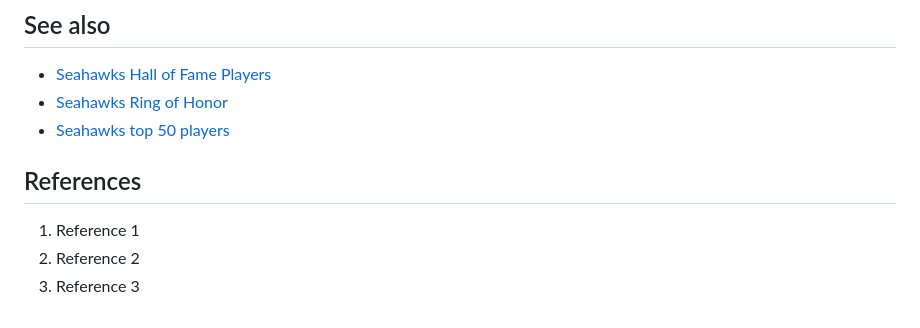
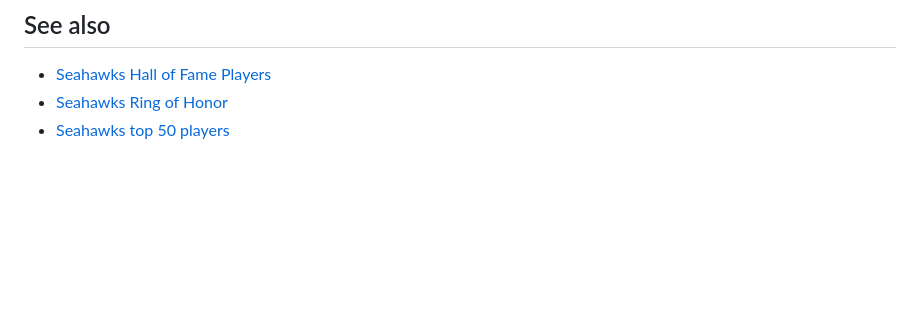
Before and after one commit to ntsegay03/ntsegay03.github.io, a Markdown page: wiki.md, the part around the change. GitHub-like rendering; blank space fills up the shorter version.

Commit message:
Delete References section from wiki.md
Removed the References section from the wiki.

```diff
--- a/wiki.md
+++ b/wiki.md
@@ -48,8 +48,3 @@ With the Seahawks being one of the youngest franchises in the NFL, they have not
 - [Seahawks Hall of Fame Players](https://www.seahawks.com/team/pro-football-hall-of-fame/)
 - [Seahawks Ring of Honor](https://www.seahawks.com/ring-of-honor/)
 - [Seahawks top 50 players ](https://50.seahawks.com/?_gl=1*784phb*_ga*MTc0NjEzODQ5Ni4xNzYwNDIxNjcw*_ga_Z75VDJF1JJ*czE3NjA0MjE2NjkkbzEkZzEkdDE3NjA0MjI0MzYkajkkbDAkaDA.)
-
-## References
-1. Reference 1
-2. Reference 2
-3. Reference 3
```
